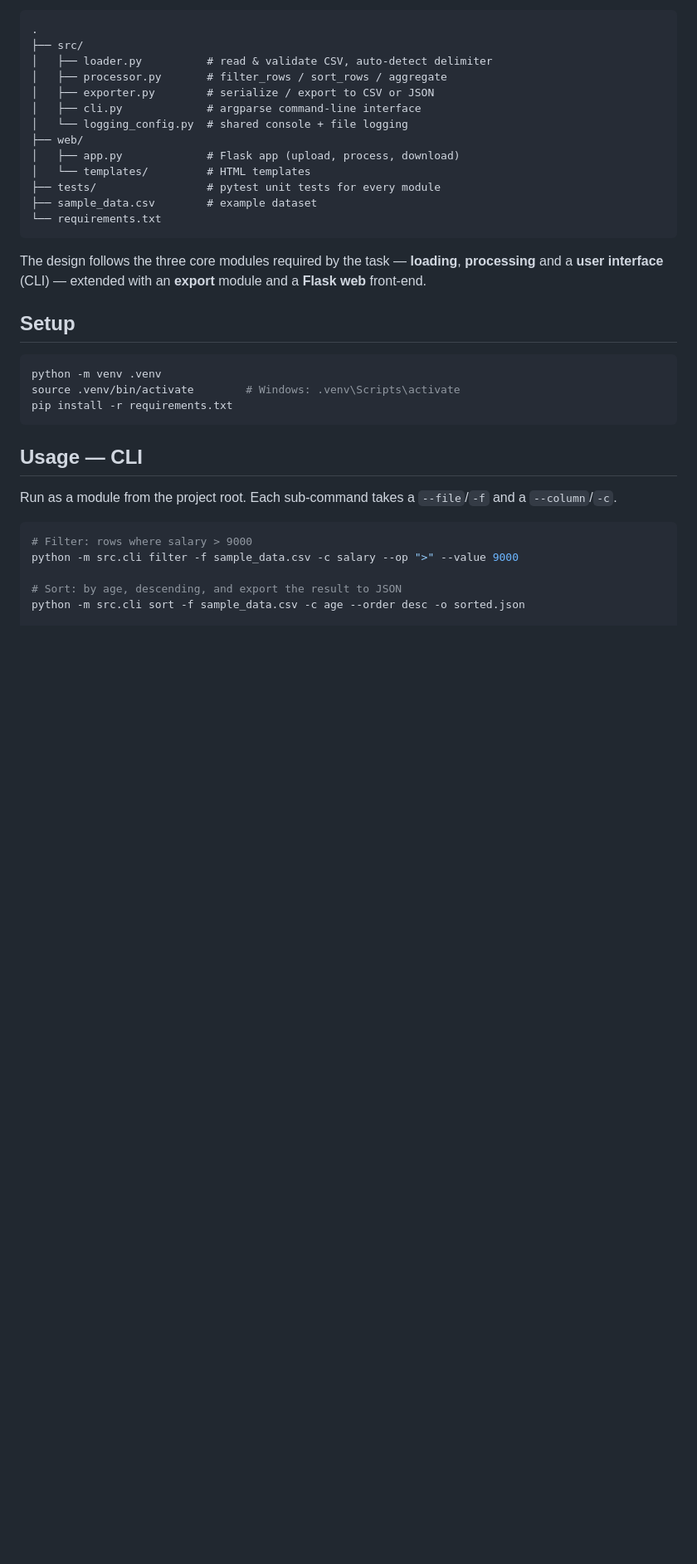
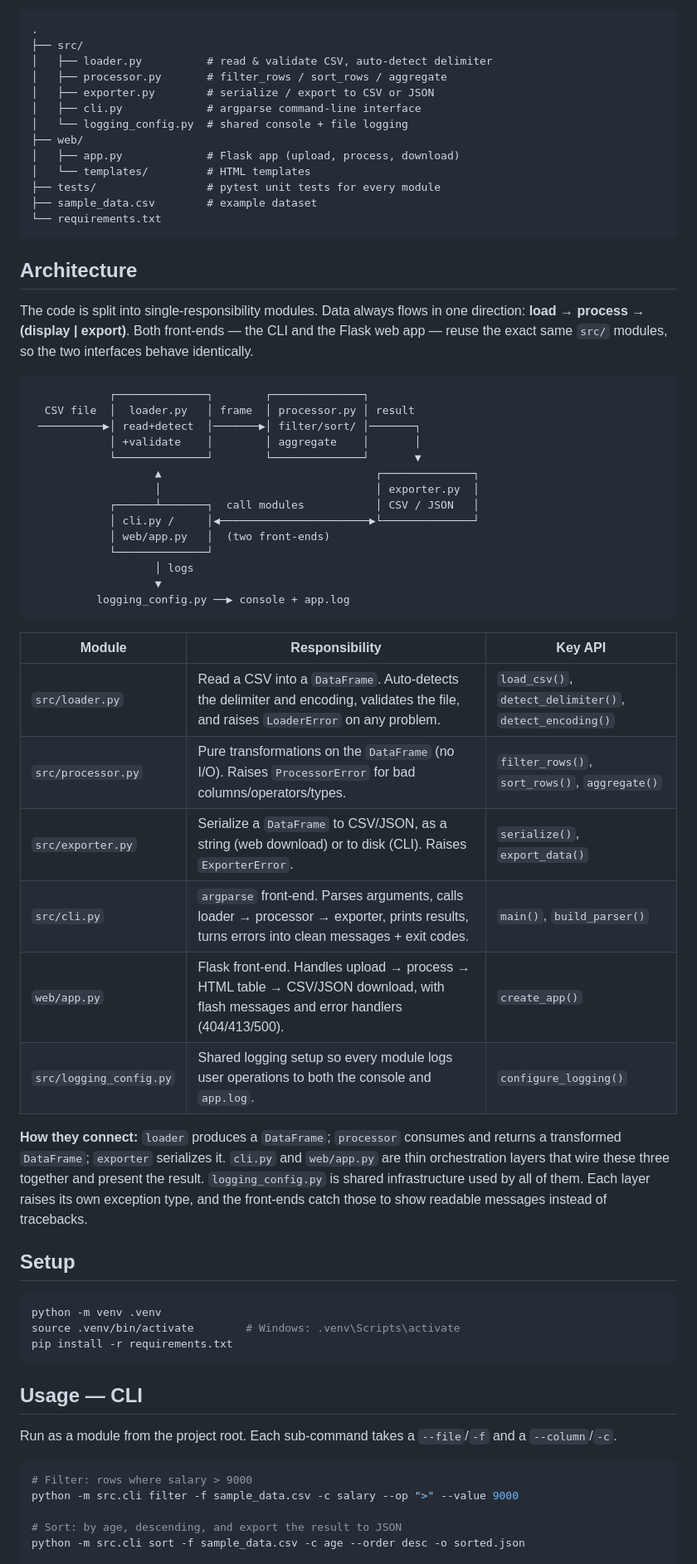
Before and after one commit to DolilDev/NERD-NewEveryDayRepo, a Markdown page: NERD-csv-data-assistant/README.md, the part around one of its changes. Shown at 83% size. Rendered like a GitHub page; blank space fills up the shorter version.

Commit message:
README: rozbudowana sekcja architektury (moduly + przeplyw danych)

````diff
--- a/NERD-csv-data-assistant/README.md
+++ b/NERD-csv-data-assistant/README.md
@@ -48,9 +50,45 @@ interfaces: a command-line tool and a Flask web app.
 └── requirements.txt
 ```
 
-The design follows the three core modules required by the task — **loading**,
-**processing** and a **user interface** (CLI) — extended with an **export**
-module and a **Flask web** front-end.
+## Architecture
+
+The code is split into single-responsibility modules. Data always flows in one
+direction: **load → process → (display | export)**. Both front-ends — the CLI
+and the Flask web app — reuse the exact same `src/` modules, so the two
+interfaces behave identically.
+
+```
+            ┌──────────────┐        ┌──────────────┐
+  CSV file  │  loader.py   │ frame  │ processor.py │ result
+ ──────────▶│ read+detect  │───────▶│ filter/sort/ │───────┐
+            │ +validate    │        │ aggregate    │       │
+            └──────────────┘        └──────────────┘       ▼
+                   ▲                                 ┌──────────────┐
+                   │                                 │ exporter.py  │
+            ┌──────┴───────┐  call modules           │ CSV / JSON   │
+            │ cli.py /     │◀───────────────────────▶└──────────────┘
+            │ web/app.py   │  (two front-ends)
+            └──────────────┘
+                   │ logs
+                   ▼
+          logging_config.py ──▶ console + app.log
+```
+
+| Module | Responsibility | Key API |
+| ------ | -------------- | ------- |
+| `src/loader.py` | Read a CSV into a `DataFrame`. Auto-detects the delimiter and encoding, validates the file, and raises `LoaderError` on any problem. | `load_csv()`, `detect_delimiter()`, `detect_encoding()` |
+| `src/processor.py` | Pure transformations on the `DataFrame` (no I/O). Raises `ProcessorError` for bad columns/operators/types. | `filter_rows()`, `sort_rows()`, `aggregate()` |
+| `src/exporter.py` | Serialize a `DataFrame` to CSV/JSON, as a string (web download) or to disk (CLI). Raises `ExporterError`. | `serialize()`, `export_data()` |
+| `src/cli.py` | `argparse` front-end. Parses arguments, calls loader → processor → exporter, prints results, turns errors into clean messages + exit codes. | `main()`, `build_parser()` |
+| `web/app.py` | Flask front-end. Handles upload → process → HTML table → CSV/JSON download, with flash messages and error handlers (404/413/500). | `create_app()` |
+| `src/logging_config.py` | Shared logging setup so every module logs user operations to both the console and `app.log`. | `configure_logging()` |
+
+**How they connect:** `loader` produces a `DataFrame`; `processor` consumes and
+returns a transformed `DataFrame`; `exporter` serializes it. `cli.py` and
+`web/app.py` are thin orchestration layers that wire these three together and
+present the result. `logging_config.py` is shared infrastructure used by all of
+them. Each layer raises its own exception type, and the front-ends catch those
+to show readable messages instead of tracebacks.
 
 ## Setup
 
````
Also changed, not shown: other parts of NERD-csv-data-assistant/README.md (+5 -3 lines).
